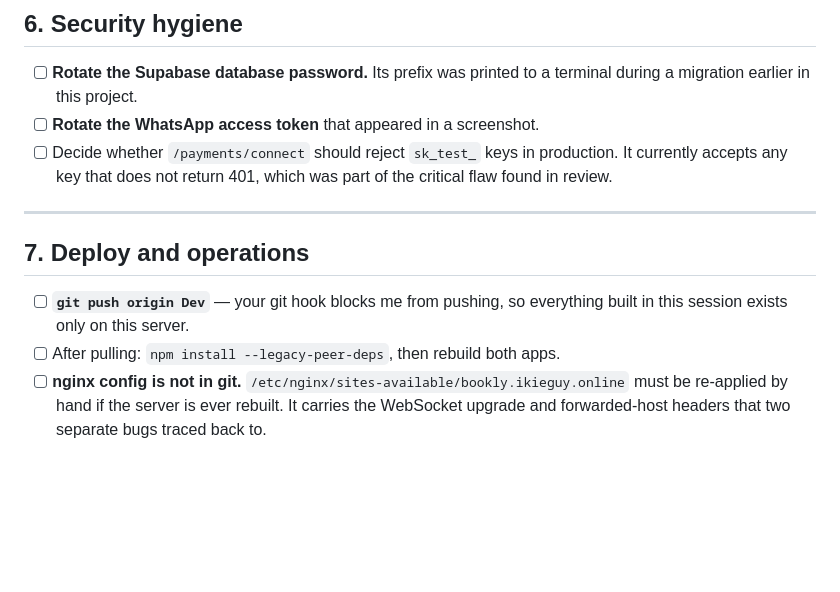
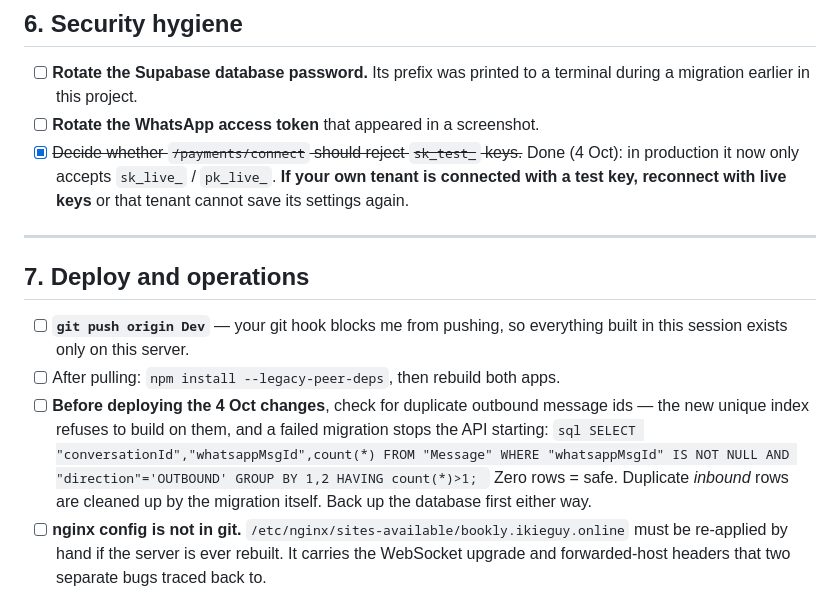
Before and after one commit to BlAcQW/Automation, a Markdown page: me.md, the part around the change. Rendered like a GitHub page; blank space fills up the shorter version.

Commit message:
docs: me.md — pre-deploy duplicate check, live-key requirement
Co-Authored-By: Claude Opus 5.5 <noreply@anthropic.com>

````diff
--- a/me.md
+++ b/me.md
@@ -232,9 +232,10 @@ Already set and needing nothing: `BOOKINGFLOW_PAYSTACK_SECRET_KEY`,
 - [ ] **Rotate the Supabase database password.** Its prefix was printed to a
       terminal during a migration earlier in this project.
 - [ ] **Rotate the WhatsApp access token** that appeared in a screenshot.
-- [ ] Decide whether `/payments/connect` should reject `sk_test_` keys in
-      production. It currently accepts any key that does not return 401, which
-      was part of the critical flaw found in review.
+- [x] ~~Decide whether `/payments/connect` should reject `sk_test_` keys.~~
+      Done (4 Oct): in production it now only accepts `sk_live_` / `pk_live_`.
+      **If your own tenant is connected with a test key, reconnect with live
+      keys** or that tenant cannot save its settings again.
 
 ---
 
@@ -243,6 +244,16 @@ Already set and needing nothing: `BOOKINGFLOW_PAYSTACK_SECRET_KEY`,
 - [ ] **`git push origin Dev`** — your git hook blocks me from pushing, so
       everything built in this session exists only on this server.
 - [ ] After pulling: `npm install --legacy-peer-deps`, then rebuild both apps.
+- [ ] **Before deploying the 4 Oct changes**, check for duplicate outbound
+      message ids — the new unique index refuses to build on them, and a failed
+      migration stops the API starting:
+      ```sql
+      SELECT "conversationId","whatsappMsgId",count(*) FROM "Message"
+      WHERE "whatsappMsgId" IS NOT NULL AND "direction"='OUTBOUND'
+      GROUP BY 1,2 HAVING count(*)>1;
+      ```
+      Zero rows = safe. Duplicate *inbound* rows are cleaned up by the
+      migration itself. Back up the database first either way.
 - [ ] **nginx config is not in git.** `/etc/nginx/sites-available/bookly.ikieguy.online`
       must be re-applied by hand if the server is ever rebuilt. It carries the
       WebSocket upgrade and forwarded-host headers that two separate bugs
````
